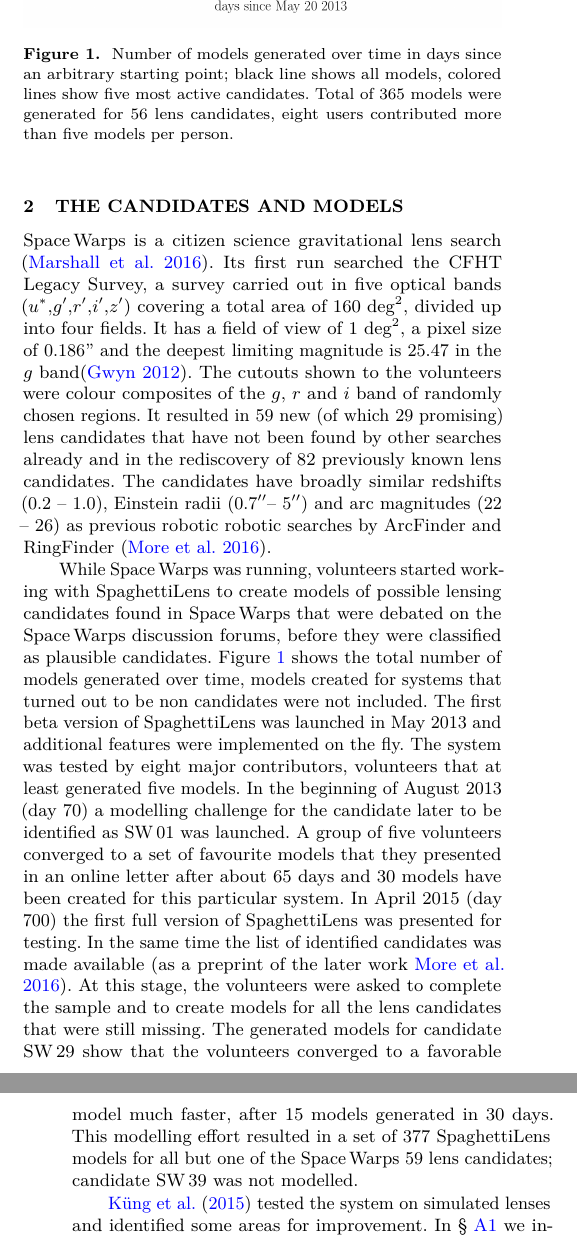
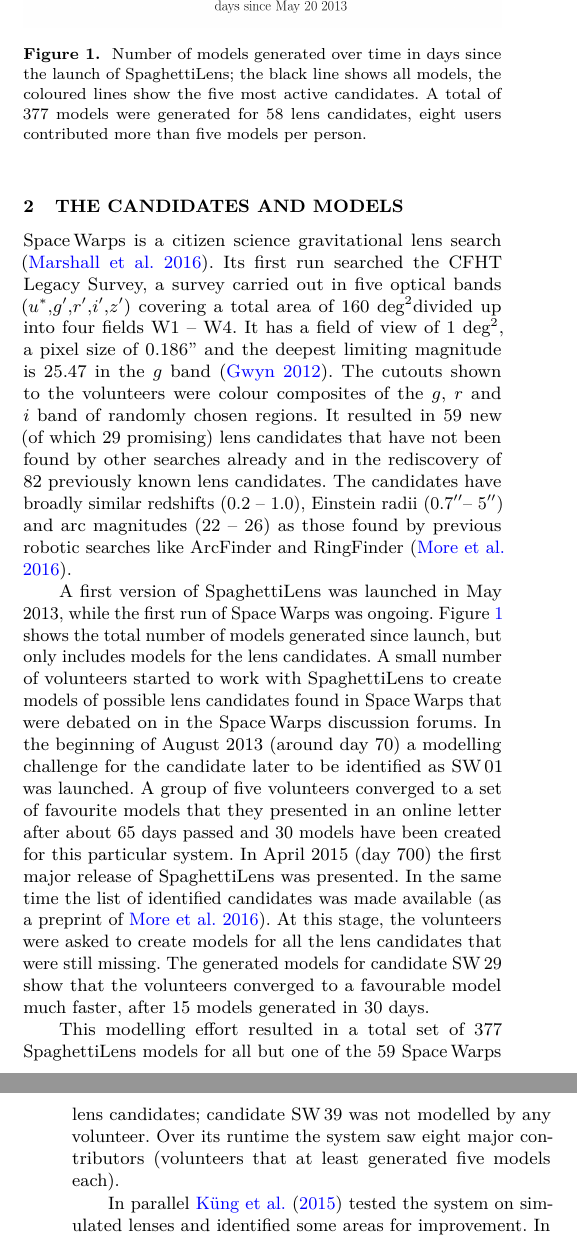
Before and after one commit to RafiKueng/p2, a LaTeX paper (paper2.tex, which reads parts/intro.tex): two parts of the columns of pages 2 and 3 of 16, joined at a grey line, cut so that both start at the same text. Compiled offline with pdfLaTeX; a LaTeX package or settings file that is missing is left out.

Commit message:
some changes

```diff
--- a/parts/intro.tex
+++ b/parts/intro.tex
@@ -86,7 +86,7 @@ Section~\ref{sec:candidates_models} introduces the candidates, the models and th
 The following sections elaborate on the diagnostics.
 Image morphology diagnostics are explained in Section~\ref{sec:morph} and
 diagnostics based on the mass models in Section~\ref{sec:massmodels}.
-Stellar masses are calculated in Section~\ref{sec:stellar-mass} to compare stellar to lensing masses of the lensing candidates.
+Stellar masses are calculated in Section~\ref{sec:stellar-mass} to compare stellar to lensing masses of the candidates.
 Section~\ref{sec:summary} summarises and tabulates the diagnostics in
 Table~\ref{tab:models}.
 
@@ -102,31 +102,33 @@ for all the lensing candidates.
 \label{sec:candidates_models}
 
 \SW is a citizen science gravitational lens search \citep{2016MNRAS.455.1171M}.
-Its first run searched the CFHT Legacy Survey, a survey carried out in five optical bands ($u^*$,$g'$,$r'$,$i'$,$z'$) covering a total area of 160 \sqdeg, divided up into four fields.
-It has a field of view of 1 \sqdeg, a pixel size of 0.186'' and the deepest limiting magnitude is 25.47 in the $g$ band\citep{2012AJ....143...38G}.
+Its first run searched the CFHT Legacy Survey, a survey carried out in five optical bands ($u^*$,$g'$,$r'$,$i'$,$z'$) covering a total area of 160 \sqdeg divided up into four fields W1 -- W4.
+It has a field of view of 1 \sqdeg, a pixel size of 0.186'' and the deepest limiting magnitude is 25.47 in the $g$ band \citep{2012AJ....143...38G}.
 The cutouts shown to the volunteers were colour composites of the $g$, $r$ and $i$ band of randomly chosen regions.
 It resulted in 59 new (of which 29 promising) lens candidates that have not been found by other searches already and in the rediscovery of 82 previously known lens candidates.
-The candidates have broadly similar redshifts (0.2 -- 1.0), Einstein radii (0.7\arcsec -- 5\arcsec) and arc magnitudes (22 -- 26) as previous robotic robotic searches by ArcFinder and RingFinder \citep{2016MNRAS.455.1191M}.
+The candidates have broadly similar redshifts (0.2 -- 1.0), Einstein radii (0.7\arcsec -- 5\arcsec) and arc magnitudes (22 -- 26) as those found by previous robotic searches like ArcFinder and RingFinder \citep{2016MNRAS.455.1191M}.
 
 \begin{figure}
   \includegraphics[width=\linewidth]{img/timelapse3}
-  \caption{ Number of models generated over time in days since an arbitrary starting point; black line shows all models, colored lines show five most active candidates. Total of 365 models were generated for 56 lens candidates, eight users contributed more than five models per person. }
+  \caption{ Number of models generated over time in days since the launch of \SpL; the black line shows all models, the coloured lines show the five most active candidates. A total of 377 models were generated for 58 lens candidates, eight users contributed more than five models per person. }
   \label{fig:time}
 \end{figure}
 
-While \SW was running, volunteers started working with \SpL to create models of possible lensing candidates found in \SW that were debated on the \SW discussion forums, before they were classified as plausible candidates.
-Figure~\ref{fig:time} shows the total number of models generated over time, models created for systems that turned out to be non candidates were not included.
-The first beta version of \SpL was launched in May 2013 and additional features were implemented on the fly.
-The system was tested by eight major contributors, volunteers that at least generated five models.
-In the beginning of August 2013 (day 70) a modelling challenge for the candidate later to be identified as \sw{01} was launched.
-A group of five volunteers converged to a set of favourite models that they presented in an online letter after about 65 days and 30 models have been created for this particular system.
-In April 2015 (day 700) the first full version of \SpL was presented for testing.
-In the same time the list of identified candidates was made available \citep[as a preprint of the later work][]{2016MNRAS.455.1191M}.
-At this stage, the volunteers were asked to complete the sample and to create models for all the lens candidates that were still missing.
-The generated models for candidate \sw{29} show that the volunteers converged to a favorable model much faster, after 15 models generated in 30 days.
-This modelling effort resulted in a set of 377 \SpL models for all but one of the \SW 59 lens candidates; candidate \sw{39} was not modelled.
 
-\cite{2015MNRAS.447.2170K} tested the system
+A first version of \SpL was launched in May 2013, while the first run of \SW was ongoing.
+Figure~\ref{fig:time} shows the total number of models generated since launch, but only includes models for the lens candidates.
+A small number of volunteers started to work with \SpL to create models of possible lens candidates found in \SW that were debated on in the \SW discussion forums.
+In the beginning of August 2013 (around day 70) a modelling challenge for the candidate later to be identified as \sw{01} was launched.
+A group of five volunteers converged to a set of favourite models that they presented in an online letter after about 65 days passed and 30 models have been created for this particular system.
+In April 2015 (day 700) the first major release of \SpL was presented.
+In the same time the list of identified candidates was made available \citep[as a preprint of][]{2016MNRAS.455.1191M}.
+At this stage, the volunteers were asked to create models for all the lens candidates that were still missing.
+The generated models for candidate \sw{29} show that the volunteers converged to a favourable model much faster, after 15 models generated in 30 days.
+
+This modelling effort resulted in a total set of 377 \SpL models for all but one of the 59 \SW lens candidates; candidate \sw{39} was not modelled by any volunteer.
+Over its runtime the system saw eight major contributors (volunteers that at least generated five models each).
+
+In parallel \cite{2015MNRAS.447.2170K} tested the system
 on simulated lenses and identified some areas for improvement.  In
 \S~\ref{subsec:sourcefit} we introduce fitting of the brightness
 profiles of the source.  This feature has not yet been included in
```
